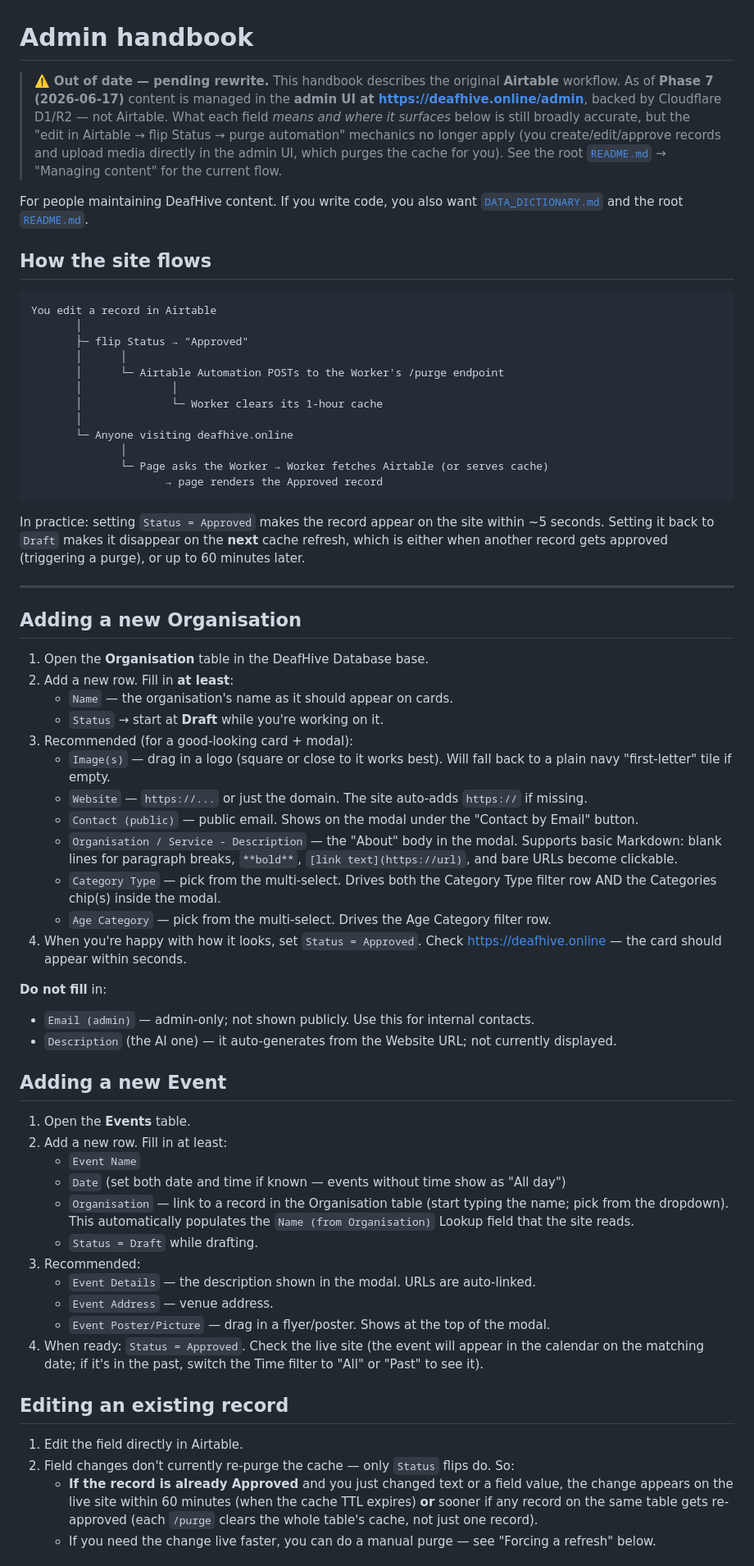
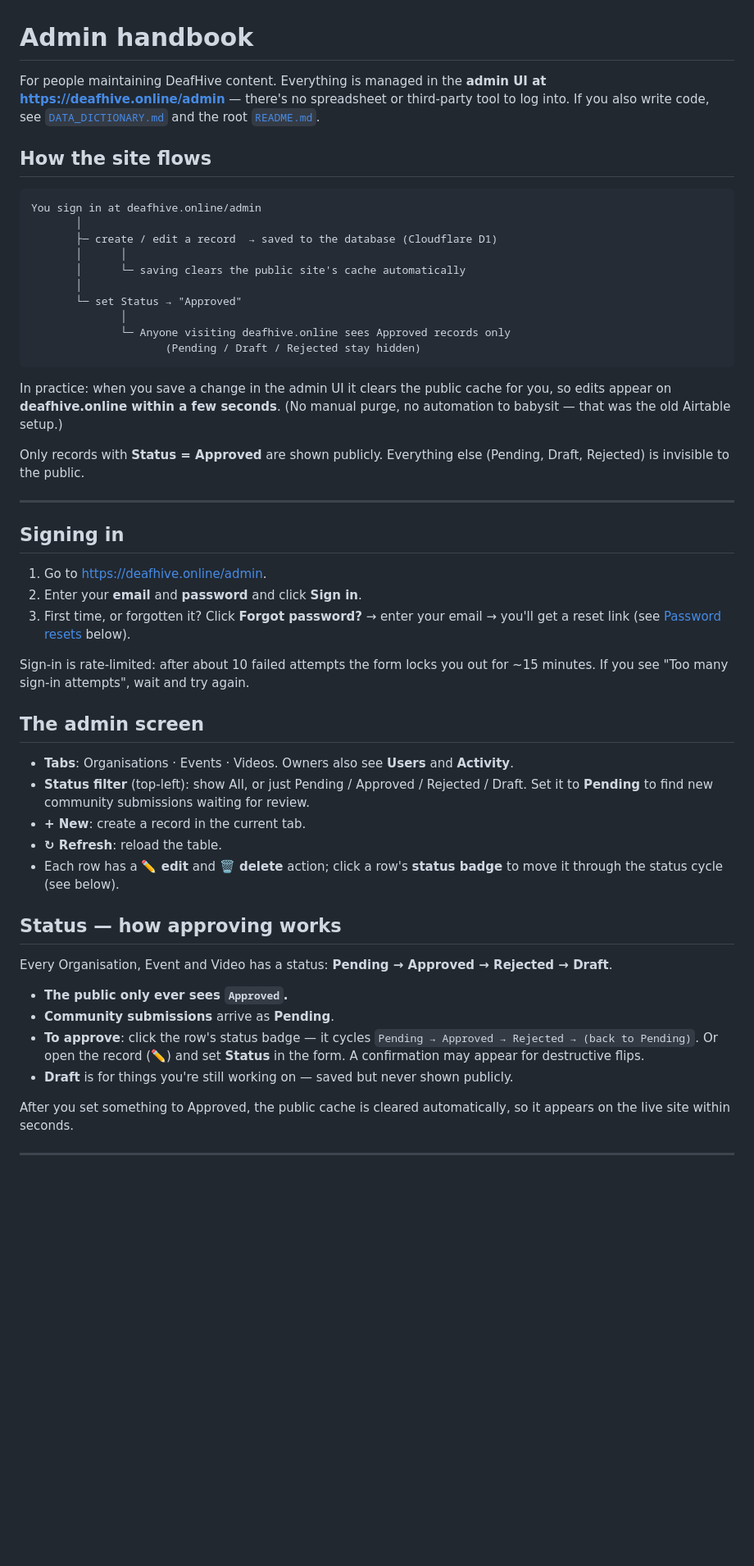
Before and after one commit to JackoBeans/deaf-hive-site, a Markdown page: docs/ADMIN_HANDBOOK.md, the part around one of its changes. Shown at 82% size. Rendered like a GitHub page; blank space fills up the shorter version.

````diff
--- a/docs/ADMIN_HANDBOOK.md
+++ b/docs/ADMIN_HANDBOOK.md
@@ -1,73 +1,69 @@
 # Admin handbook
 
-> ⚠️ **Out of date — pending rewrite.** This handbook describes the original
-> **Airtable** workflow. As of **Phase 7 (2026-06-17)** content is managed in the
-> **admin UI at <https://deafhive.online/admin>**, backed by Cloudflare D1/R2 — not
-> Airtable. What each field *means and where it surfaces* below is still broadly
-> accurate, but the "edit in Airtable → flip Status → purge automation" mechanics no
-> longer apply (you create/edit/approve records and upload media directly in the
-> admin UI, which purges the cache for you). See the root
-> [`README.md`](../README.md) → "Managing content" for the current flow.
-
-For people maintaining DeafHive content. If you write code, you also want [`DATA_DICTIONARY.md`](DATA_DICTIONARY.md) and the root [`README.md`](../README.md).
+For people maintaining DeafHive content. Everything is managed in the **admin UI
+at <https://deafhive.online/admin>** — there's no spreadsheet or third-party tool
+to log into. If you also write code, see [`DATA_DICTIONARY.md`](DATA_DICTIONARY.md)
+and the root [`README.md`](../README.md).
 
 ## How the site flows
 
 ```
-You edit a record in Airtable
+You sign in at deafhive.online/admin
        │
-       ├─ flip Status → "Approved"
+       ├─ create / edit a record  → saved to the database (Cloudflare D1)
        │      │
-       │      └─ Airtable Automation POSTs to the Worker's /purge endpoint
-       │              │
-       │              └─ Worker clears its 1-hour cache
+       │      └─ saving clears the public site's cache automatically
        │
-       └─ Anyone visiting deafhive.online
+       └─ set Status → "Approved"
               │
-              └─ Page asks the Worker → Worker fetches Airtable (or serves cache)
-                     → page renders the Approved record
+              └─ Anyone visiting deafhive.online sees Approved records only
+                     (Pending / Draft / Rejected stay hidden)
 ```
 
-In practice: setting `Status = Approved` makes the record appear on the site within ~5 seconds. Setting it back to `Draft` makes it disappear on the **next** cache refresh, which is either when another record gets approved (triggering a purge), or up to 60 minutes later.
+In practice: when you save a change in the admin UI it clears the public cache for
+you, so edits appear on **deafhive.online within a few seconds**. (No manual purge,
+no automation to babysit — that was the old Airtable setup.)
+
+Only records with **Status = Approved** are shown publicly. Everything else
+(Pending, Draft, Rejected) is invisible to the public.
 
 ---
 
-## Adding a new Organisation
+## Signing in
 
-1. Open the **Organisation** table in the DeafHive Database base.
-2. Add a new row. Fill in **at least**:
-   - `Name` — the organisation's name as it should appear on cards.
-   - `Status` → start at **Draft** while you're working on it.
-3. Recommended (for a good-looking card + modal):
-   - `Image(s)` — drag in a logo (square or close to it works best). Will fall back to a plain navy "first-letter" tile if empty.
-   - `Website` — `https://...` or just the domain. The site auto-adds `https://` if missing.
-   - `Contact (public)` — public email. Shows on the modal under the "Contact by Email" button.
-   - `Organisation / Service - Description` — the "About" body in the modal. Supports basic Markdown: blank lines for paragraph breaks, `**bold**`, `[link text](https://url)`, and bare URLs become clickable.
-   - `Category Type` — pick from the multi-select. Drives both the Category Type filter row AND the Categories chip(s) inside the modal.
-   - `Age Category` — pick from the multi-select. Drives the Age Category filter row.
-4. When you're happy with how it looks, set `Status = Approved`. Check <https://deafhive.online> — the card should appear within seconds.
+1. Go to <https://deafhive.online/admin>.
+2. Enter your **email** and **password** and click **Sign in**.
+3. First time, or forgotten it? Click **Forgot password?** → enter your email →
+   you'll get a reset link (see [Password resets](#password-resets) below).
 
-**Do not fill** in:
-- `Email (admin)` — admin-only; not shown publicly. Use this for internal contacts.
-- `Description` (the AI one) — it auto-generates from the Website URL; not currently displayed.
+Sign-in is rate-limited: after about 10 failed attempts the form locks you out for
+~15 minutes. If you see "Too many sign-in attempts", wait and try again.
 
-## Adding a new Event
+## The admin screen
 
-1. Open the **Events** table.
-2. Add a new row. Fill in at least:
-   - `Event Name`
-   - `Date` (set both date and time if known — events without time show as "All day")
-   - `Organisation` — link to a record in the Organisation table (start typing the name; pick from the dropdown). This automatically populates the `Name (from Organisation)` Lookup field that the site reads.
-   - `Status = Draft` while drafting.
-3. Recommended:
-   - `Event Details` — the description shown in the modal. URLs are auto-linked.
-   - `Event Address` — venue address.
-   - `Event Poster/Picture` — drag in a flyer/poster. Shows at the top of the modal.
-4. When ready: `Status = Approved`. Check the live site (the event will appear in the calendar on the matching date; if it's in the past, switch the Time filter to "All" or "Past" to see it).
+- **Tabs**: Organisations · Events · Videos. Owners also see **Users** and
+  **Activity**.
+- **Status filter** (top-left): show All, or just Pending / Approved / Rejected /
+  Draft. Set it to **Pending** to find new community submissions waiting for review.
+- **+ New**: create a record in the current tab.
+- **↻ Refresh**: reload the table.
+- Each row has a **✏️ edit** and **🗑 delete** action; click a row's **status
+  badge** to move it through the status cycle (see below).
 
-## Editing an existing record
+## Status — how approving works
 
-1. Edit the field directly in Airtable.
-2. Field changes don't currently re-purge the cache — only `Status` flips do. So:
-   - **If the record is already Approved** and you just changed text or a field value, the change appears on the live site within 60 minutes (when the cache TTL expires) **or** sooner if any record on the same table gets re-approved (each `/purge` clears the whole table's cache, not just one record).
-   - If you need the change live faster, you can do a manual purge — see "Forcing a refresh" below.
+Every Organisation, Event and Video has a status: **Pending → Approved → Rejected →
+Draft**.
+
+- **The public only ever sees `Approved`.**
+- **Community submissions** arrive as **Pending**.
+- **To approve**: click the row's status badge — it cycles
+  `Pending → Approved → Rejected → (back to Pending)`. Or open the record (✏️) and
+  set **Status** in the form. A confirmation may appear for destructive flips.
+- **Draft** is for things you're still working on — saved but never shown publicly.
+
+After you set something to Approved, the public cache is cleared automatically, so
+it appears on the live site within seconds.
+
+---
+
````
Also changed, not shown: other parts of docs/ADMIN_HANDBOOK.md (+159 -63 lines), docs/DATA_DICTIONARY.md (+94 -64 lines).
